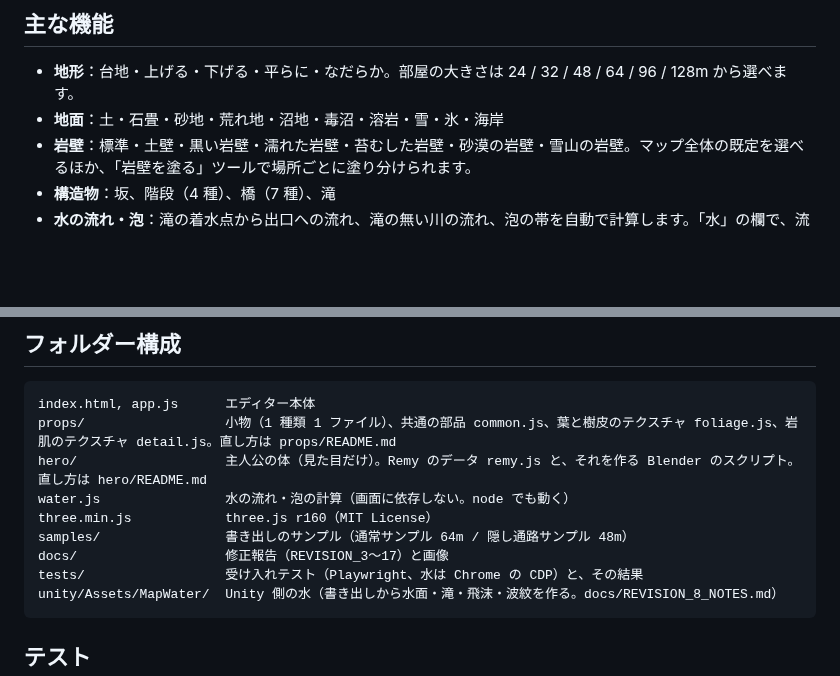
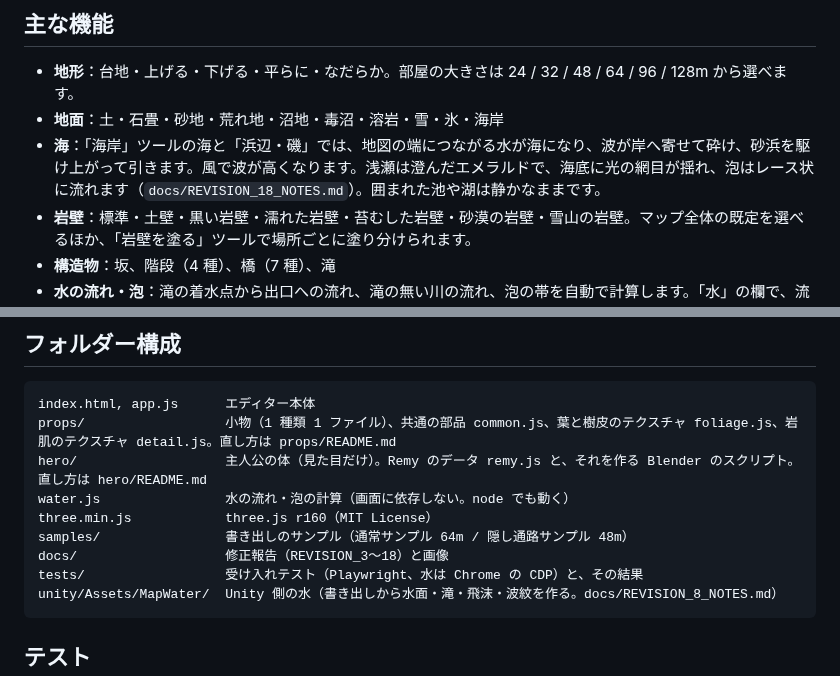
Before and after one commit to Nishiki-JGG/MapEditor4-3DAPRG, a Markdown page: README.md, 2 parts joined by grey strips. GitHub-like rendering; blank space fills up the shorter version.

````diff
--- a/README.md
+++ b/README.md
@@ -56,6 +56,7 @@
 
 - **地形**：台地・上げる・下げる・平らに・なだらか。部屋の大きさは 24 / 32 / 48 / 64 / 96 / 128m から選べます。
 - **地面**：土・石畳・砂地・荒れ地・沼地・毒沼・溶岩・雪・氷・海岸
+- **海**：「海岸」ツールの海と「浜辺・磯」では、地図の端につながる水が海になり、波が岸へ寄せて砕け、砂浜を駆け上がって引きます。風で波が高くなります。浅瀬は澄んだエメラルドで、海底に光の網目が揺れ、泡はレース状に流れます（`docs/REVISION_18_NOTES.md`）。囲まれた池や湖は静かなままです。
 - **岩壁**：標準・土壁・黒い岩壁・濡れた岩壁・苔むした岩壁・砂漠の岩壁・雪山の岩壁。マップ全体の既定を選べるほか、「岩壁を塗る」ツールで場所ごとに塗り分けられます。
 - **構造物**：坂、階段（4 種）、橋（7 種）、滝
 - **水の流れ・泡**：滝の着水点から出口への流れ、滝の無い川の流れ、泡の帯を自動で計算します。「水」の欄で、流れの矢印と泡の帯を表示できます（`water.js`）。
@@ -96,7 +97,7 @@ hero/                   主人公の体（見た目だけ）。Remy のデータ
 water.js                水の流れ・泡の計算（画面に依存しない。node でも動く）
 three.min.js            three.js r160（MIT License）
 samples/                書き出しのサンプル（通常サンプル 64m / 隠し通路サンプル 48m）
-docs/                   修正報告（REVISION_3〜17）と画像
+docs/                   修正報告（REVISION_3〜18）と画像
 tests/                  受け入れテスト（Playwright、水は Chrome の CDP）と、その結果
 unity/Assets/MapWater/  Unity 側の水（書き出しから水面・滝・飛沫・波紋を作る。docs/REVISION_8_NOTES.md）
 ```
````
Also changed, not shown: docs/REVISION_18_NOTES.md (added, +95 -0 lines), docs/sea/coast_tool_views.jpg (added), docs/sea/sea_before_after_near.jpg (added), docs/sea/sea_before_after_top.jpg (added), docs/sea/sea_runup_sequence.jpg (added), 3 other files.
